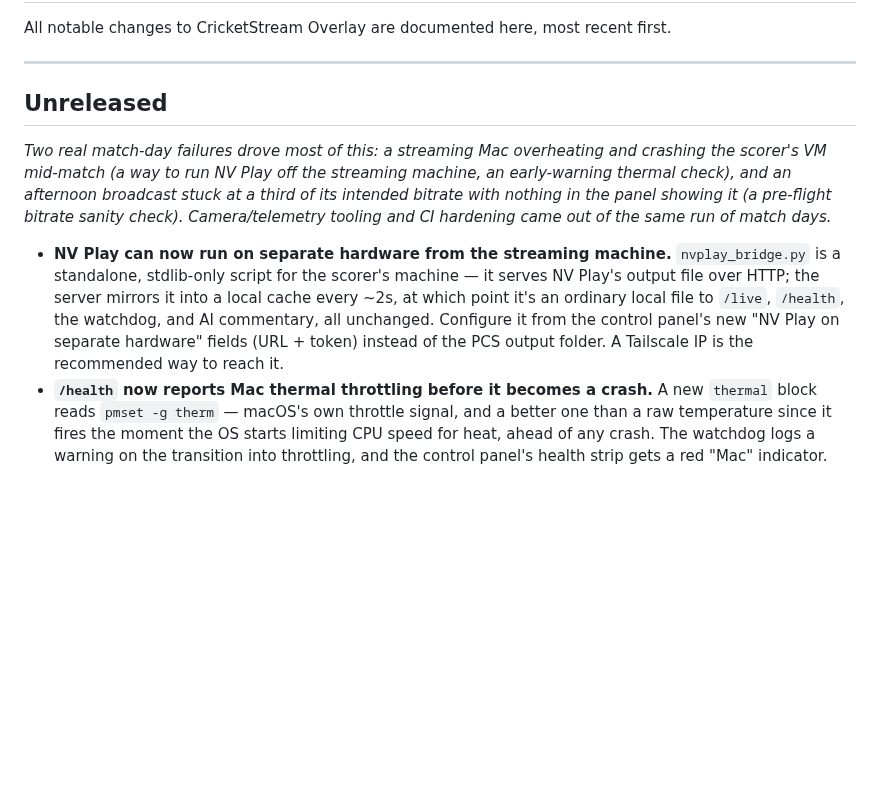
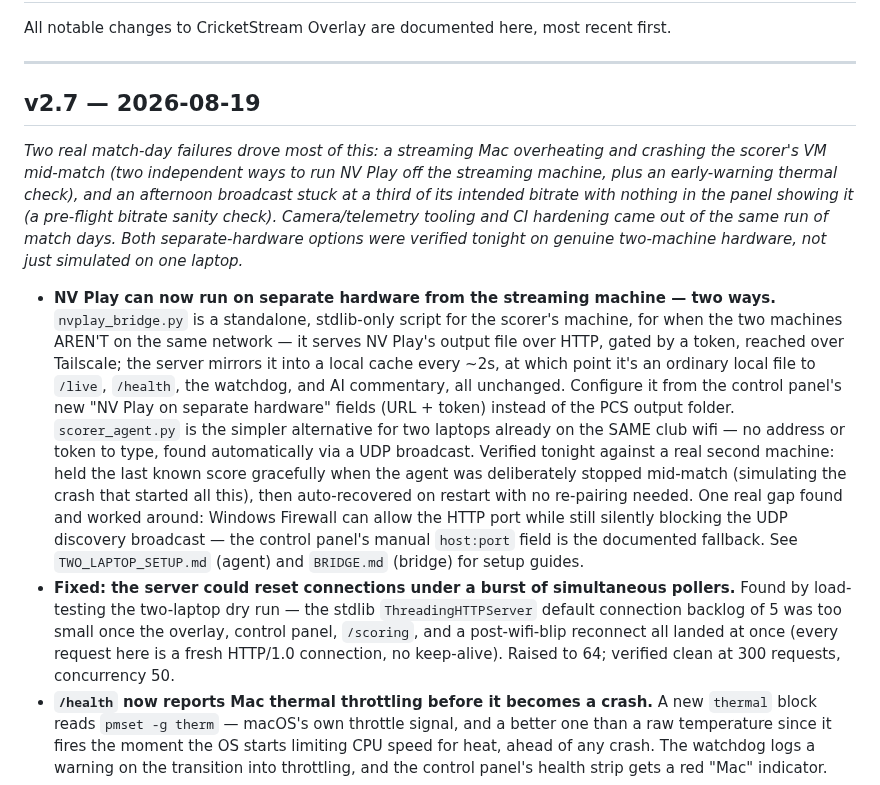
Before and after one commit to BridestoweBelstoneCC/Cricket-Live-Stream, a Markdown page: CHANGELOG.md, the part around the change. GitHub-like rendering; blank space fills up the shorter version.

```diff
--- a/CHANGELOG.md
+++ b/CHANGELOG.md
@@ -4,20 +4,36 @@ All notable changes to CricketStream Overlay are documented here, most recent fi
 
 ---
 
-## Unreleased
+## v2.7 — 2026-08-19
 
 *Two real match-day failures drove most of this: a streaming Mac overheating and crashing
-the scorer's VM mid-match (a way to run NV Play off the streaming machine, an early-warning
-thermal check), and an afternoon broadcast stuck at a third of its intended bitrate with
-nothing in the panel showing it (a pre-flight bitrate sanity check). Camera/telemetry
-tooling and CI hardening came out of the same run of match days.*
+the scorer's VM mid-match (two independent ways to run NV Play off the streaming machine,
+plus an early-warning thermal check), and an afternoon broadcast stuck at a third of its
+intended bitrate with nothing in the panel showing it (a pre-flight bitrate sanity check).
+Camera/telemetry tooling and CI hardening came out of the same run of match days. Both
+separate-hardware options were verified tonight on genuine two-machine hardware, not just
+simulated on one laptop.*
 
-- **NV Play can now run on separate hardware from the streaming machine.** `nvplay_bridge.py`
-  is a standalone, stdlib-only script for the scorer's machine — it serves NV Play's output
-  file over HTTP; the server mirrors it into a local cache every ~2s, at which point it's an
-  ordinary local file to `/live`, `/health`, the watchdog, and AI commentary, all unchanged.
-  Configure it from the control panel's new "NV Play on separate hardware" fields (URL +
-  token) instead of the PCS output folder. A Tailscale IP is the recommended way to reach it.
+- **NV Play can now run on separate hardware from the streaming machine — two ways.**
+  `nvplay_bridge.py` is a standalone, stdlib-only script for the scorer's machine, for when
+  the two machines AREN'T on the same network — it serves NV Play's output file over HTTP,
+  gated by a token, reached over Tailscale; the server mirrors it into a local cache every
+  ~2s, at which point it's an ordinary local file to `/live`, `/health`, the watchdog, and AI
+  commentary, all unchanged. Configure it from the control panel's new "NV Play on separate
+  hardware" fields (URL + token) instead of the PCS output folder.
+  `scorer_agent.py` is the simpler alternative for two laptops already on the SAME club wifi
+  — no address or token to type, found automatically via a UDP broadcast. Verified tonight
+  against a real second machine: held the last known score gracefully when the agent was
+  deliberately stopped mid-match (simulating the crash that started all this), then
+  auto-recovered on restart with no re-pairing needed. One real gap found and worked around:
+  Windows Firewall can allow the HTTP port while still silently blocking the UDP discovery
+  broadcast — the control panel's manual `host:port` field is the documented fallback.
+  See `TWO_LAPTOP_SETUP.md` (agent) and `BRIDGE.md` (bridge) for setup guides.
+- **Fixed: the server could reset connections under a burst of simultaneous pollers.**
+  Found by load-testing the two-laptop dry run — the stdlib `ThreadingHTTPServer` default
+  connection backlog of 5 was too small once the overlay, control panel, `/scoring`, and a
+  post-wifi-blip reconnect all landed at once (every request here is a fresh HTTP/1.0
+  connection, no keep-alive). Raised to 64; verified clean at 300 requests, concurrency 50.
 - **`/health` now reports Mac thermal throttling before it becomes a crash.** A new `thermal`
   block reads `pmset -g therm` — macOS's own throttle signal, and a better one than a raw
   temperature since it fires the moment the OS starts limiting CPU speed for heat, ahead of
```
Also changed, not shown: README.md (+8 -1 lines).
